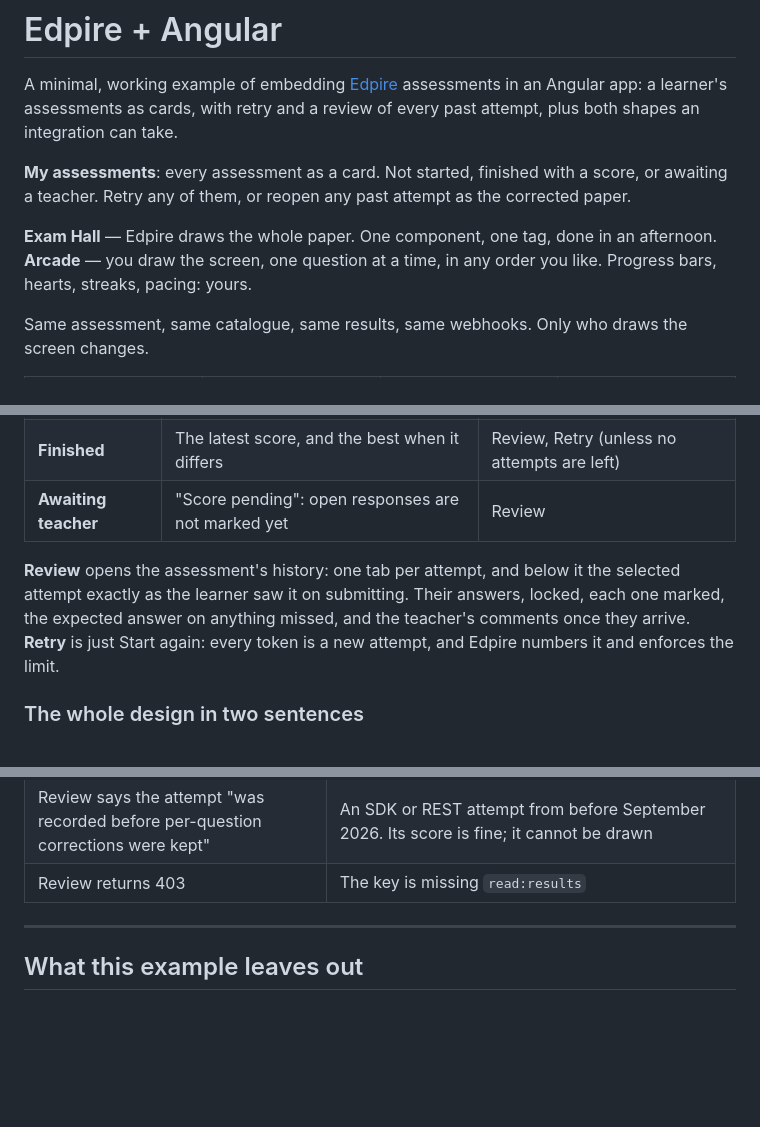
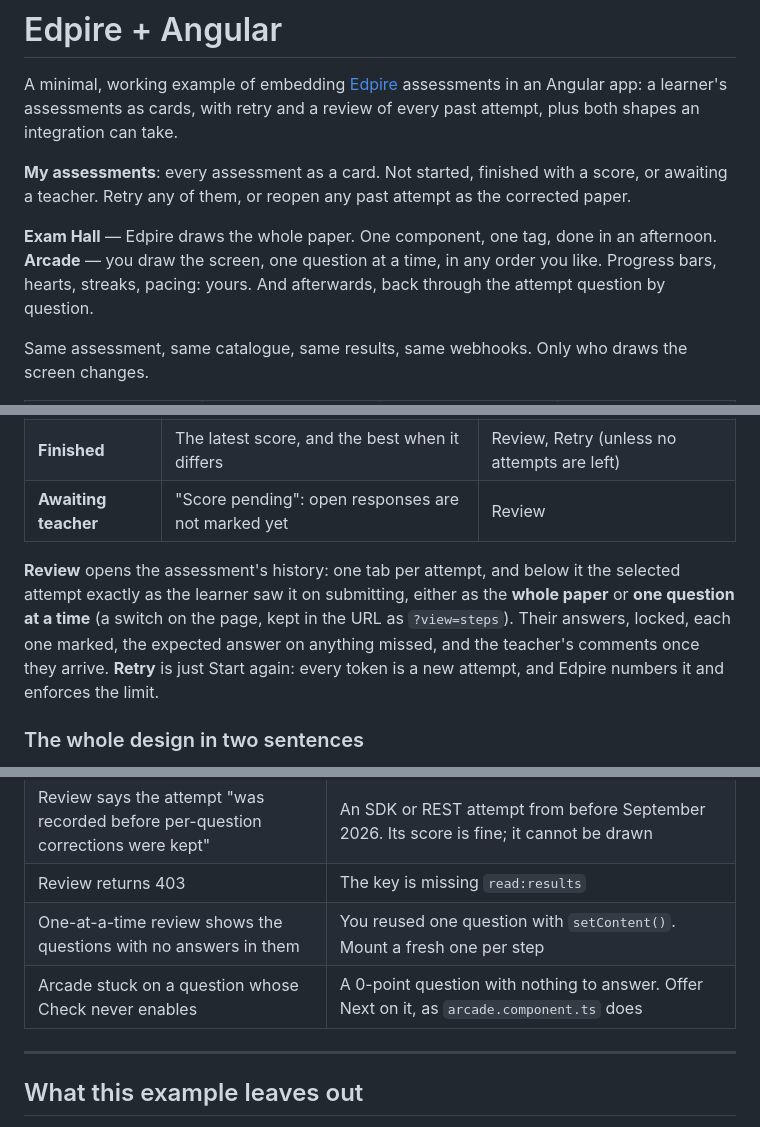
Before and after one commit to youssefalmia/edpire-angular-example, a Markdown page: README.md, 3 parts joined by grey strips. Drawn GitHub-style; blank space fills up the shorter version.

```diff
--- a/README.md
+++ b/README.md
@@ -5,7 +5,7 @@ A minimal, working example of embedding [Edpire](https://edpire.com) assessments
 **My assessments**: every assessment as a card. Not started, finished with a score, or awaiting a teacher. Retry any of them, or reopen any past attempt as the corrected paper.
 
 **Exam Hall** — Edpire draws the whole paper. One component, one tag, done in an afternoon.
-**Arcade** — you draw the screen, one question at a time, in any order you like. Progress bars, hearts, streaks, pacing: yours.
+**Arcade** — you draw the screen, one question at a time, in any order you like. Progress bars, hearts, streaks, pacing: yours. And afterwards, back through the attempt question by question.
 
 Same assessment, same catalogue, same results, same webhooks. Only who draws the screen changes.
 
@@ -148,7 +157,7 @@ The screen most products want first. Every assessment is a card, and every card
 | **Finished** | The latest score, and the best when it differs | Review, Retry (unless no attempts are left) |
 | **Awaiting teacher** | "Score pending": open responses are not marked yet | Review |
 
-**Review** opens the assessment's history: one tab per attempt, and below it the selected attempt exactly as the learner saw it on submitting. Their answers, locked, each one marked, the expected answer on anything missed, and the teacher's comments once they arrive. **Retry** is just Start again: every token is a new attempt, and Edpire numbers it and enforces the limit.
+**Review** opens the assessment's history: one tab per attempt, and below it the selected attempt exactly as the learner saw it on submitting, either as the **whole paper** or **one question at a time** (a switch on the page, kept in the URL as `?view=steps`). Their answers, locked, each one marked, the expected answer on anything missed, and the teacher's comments once they arrive. **Retry** is just Start again: every token is a new attempt, and Edpire numbers it and enforces the limit.
 
 ### The whole design in two sentences
 
@@ -396,6 +436,8 @@ Every one of these is already handled in the code. They are listed because each
 | A card still says Not started after finishing | `POST /api/attempts` did not land and there is no webhook. The next backfill repairs it; in production, register the webhook |
 | Review says the attempt "was recorded before per-question corrections were kept" | An SDK or REST attempt from before September 2026. Its score is fine; it cannot be drawn |
 | Review returns 403 | The key is missing `read:results` |
+| One-at-a-time review shows the questions with no answers in them | You reused one question with `setContent()`. Mount a fresh one per step |
+| Arcade stuck on a question whose Check never enables | A 0-point question with nothing to answer. Offer Next on it, as `arcade.component.ts` does |
 
 ---
 
```
Also changed, not shown: other parts of README.md (+40 -0 lines), docs/screenshots/07-arcade-review.png (added), docs/screenshots/08-one-at-a-time.png (added), 4 other files.
